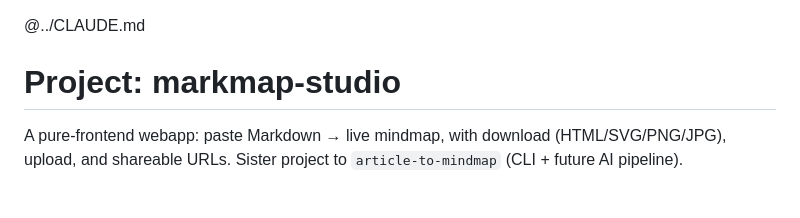
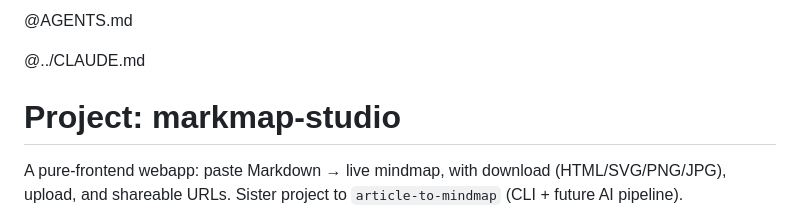
Before and after one commit to linzoie/markmap-studio, a Markdown page: CLAUDE.md, the part around the change. GitHub-like rendering.

Commit message:
chore: CLAUDE.md 首行補 @AGENTS.md 橋接
Claude Code 不原生讀 AGENTS.md（官方 issue #6235 仍 open），需靠 CLAUDE.md 的
@import 橋接。此前本專案 AGENTS.md 只對 Codex/Antigravity 生效，Claude Code
讀不到——三家 agent 讀到的專案脈絡不一致。

驗證：claude -p 在 tt-screener 禁用工具/讀檔的條件下答出只在 AGENTS.md 的
快照 regex，證實橋接生效。

Co-Authored-By: Claude Opus 4.8 (1M context) <noreply@anthropic.com>

```diff
--- a/CLAUDE.md
+++ b/CLAUDE.md
@@ -1,3 +1,5 @@
+@AGENTS.md
+
 @../CLAUDE.md
 
 # Project: markmap-studio
```
